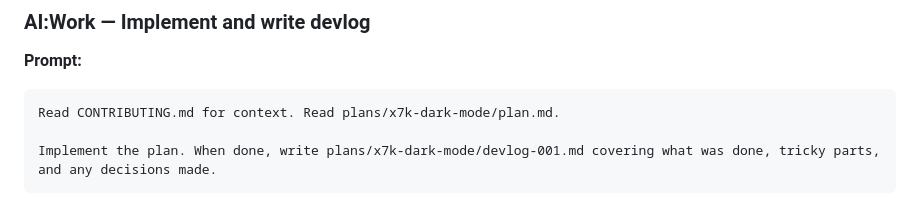
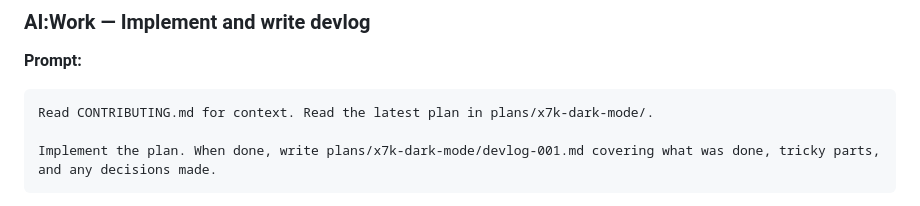
Before and after one commit to rjcorwin/how-to-rpi-with-coding-agents, a Markdown page: 2-intermediate.md, the part around the change. Rendered like a GitHub page.

Commit message:
Use "latest plan" phrasing in implement prompt
Co-Authored-By: Claude Sonnet 4.6 <noreply@anthropic.com>

````diff
--- a/2-intermediate.md
+++ b/2-intermediate.md
@@ -136,7 +136,7 @@ Read the plan. Does it match your research decisions? Is anything overcomplicate
 
 **Prompt:**
 ```
-Read CONTRIBUTING.md for context. Read plans/x7k-dark-mode/plan.md.
+Read CONTRIBUTING.md for context. Read the latest plan in plans/x7k-dark-mode/.
 
 Implement the plan. When done, write plans/x7k-dark-mode/devlog-001.md covering what was done, tricky parts, and any decisions made.
 ```
````
